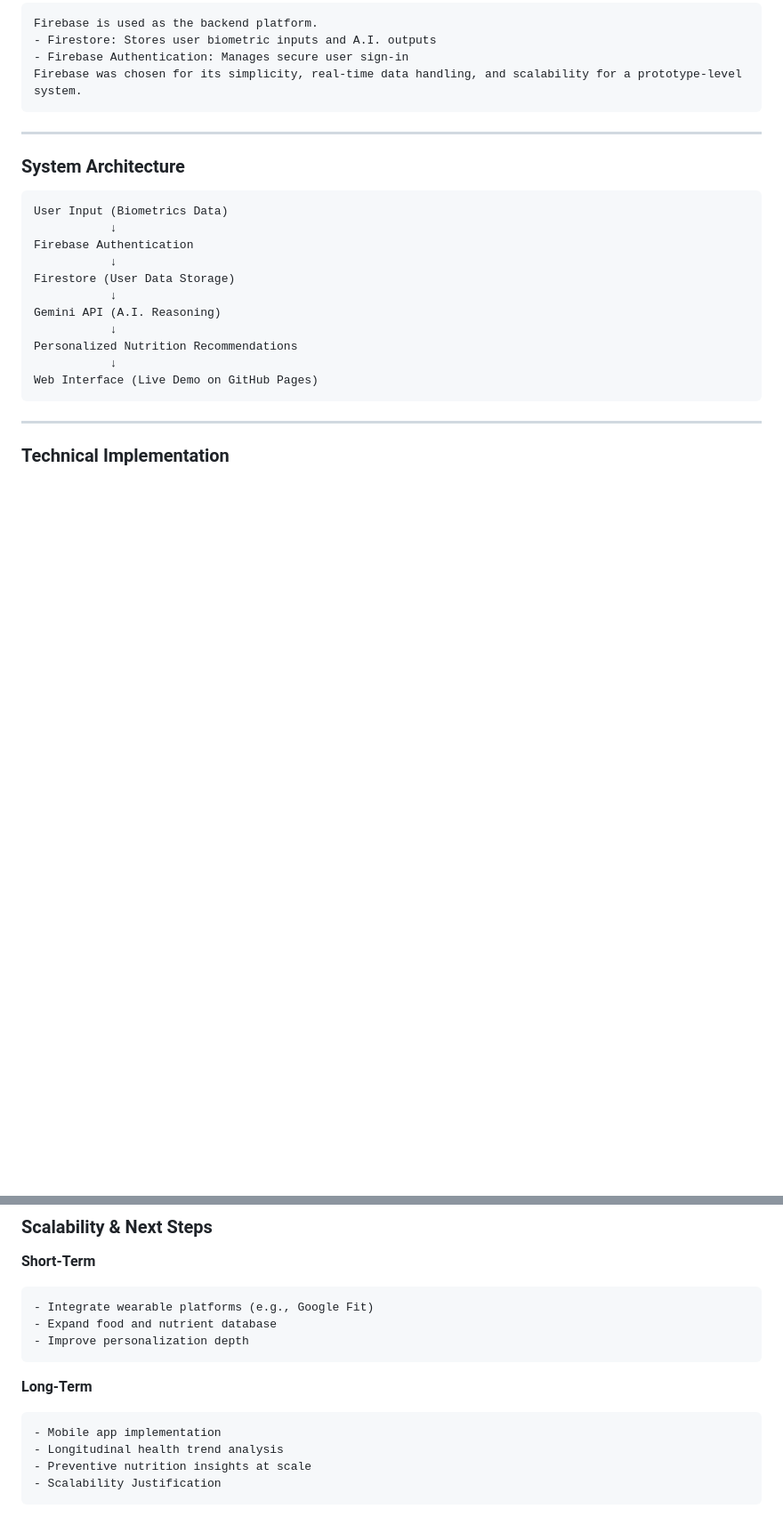
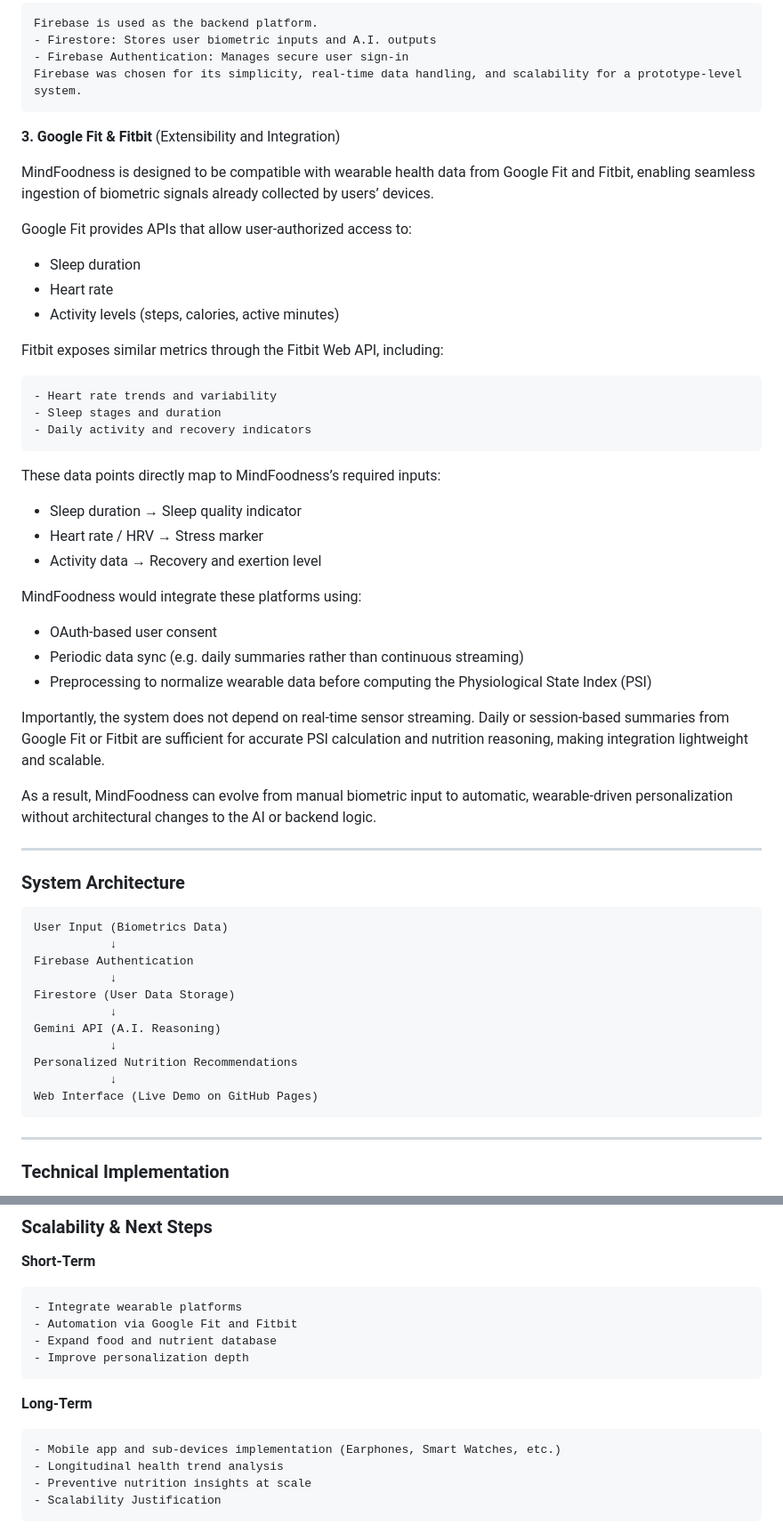
Before and after one commit to melvin-tai/MindFoodness, a Markdown page: README.md, 2 parts joined by grey strips. Shown at 89% size. Rendered like a GitHub page; blank space fills up the shorter version.

```diff
--- a/README.md
+++ b/README.md
@@ -73,6 +102,35 @@ We chose Gemini over Vertex A.I., as Gemini excels at contextual reasoning and n
     - Firestore: Stores user biometric inputs and A.I. outputs
     - Firebase Authentication: Manages secure user sign-in
     Firebase was chosen for its simplicity, real-time data handling, and scalability for a prototype-level system.
+
+**3. Google Fit & Fitbit** (Extensibility and Integration)
+
+MindFoodness is designed to be compatible with wearable health data from Google Fit and Fitbit, enabling seamless ingestion of biometric signals already collected by users’ devices.
+
+Google Fit provides APIs that allow user-authorized access to:
+- Sleep duration
+- Heart rate
+- Activity levels (steps, calories, active minutes)
+
+Fitbit exposes similar metrics through the Fitbit Web API, including:
+
+    - Heart rate trends and variability
+    - Sleep stages and duration
+    - Daily activity and recovery indicators
+
+These data points directly map to MindFoodness’s required inputs:
+- Sleep duration → Sleep quality indicator
+- Heart rate / HRV → Stress marker
+- Activity data → Recovery and exertion level
+
+MindFoodness would integrate these platforms using:
+- OAuth-based user consent
+- Periodic data sync (e.g. daily summaries rather than continuous streaming)
+- Preprocessing to normalize wearable data before computing the Physiological State Index (PSI)
+
+Importantly, the system does not depend on real-time sensor streaming. Daily or session-based summaries from Google Fit or Fitbit are sufficient for accurate PSI calculation and nutrition reasoning, making integration lightweight and scalable.
+
+As a result, MindFoodness can evolve from manual biometric input to automatic, wearable-driven personalization without architectural changes to the AI or backend logic.
 
 ---
 
@@ -136,13 +194,14 @@ This improved recommendation relevance and reduced response variability.
 ### Scalability & Next Steps
 **Short-Term**
 
-    - Integrate wearable platforms (e.g., Google Fit)
+    - Integrate wearable platforms
+    - Automation via Google Fit and Fitbit
     - Expand food and nutrient database
     - Improve personalization depth
 
 **Long-Term**
 
-    - Mobile app implementation
+    - Mobile app and sub-devices implementation (Earphones, Smart Watches, etc.)
     - Longitudinal health trend analysis
     - Preventive nutrition insights at scale
     - Scalability Justification
```
Also changed, not shown: other parts of README.md (+30 -1 lines).
